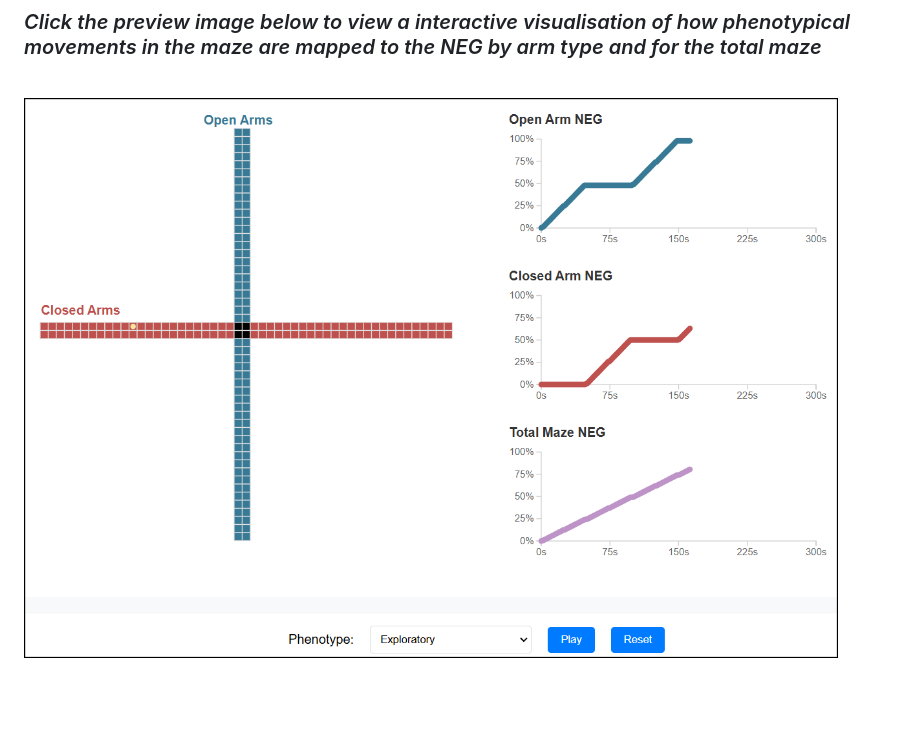
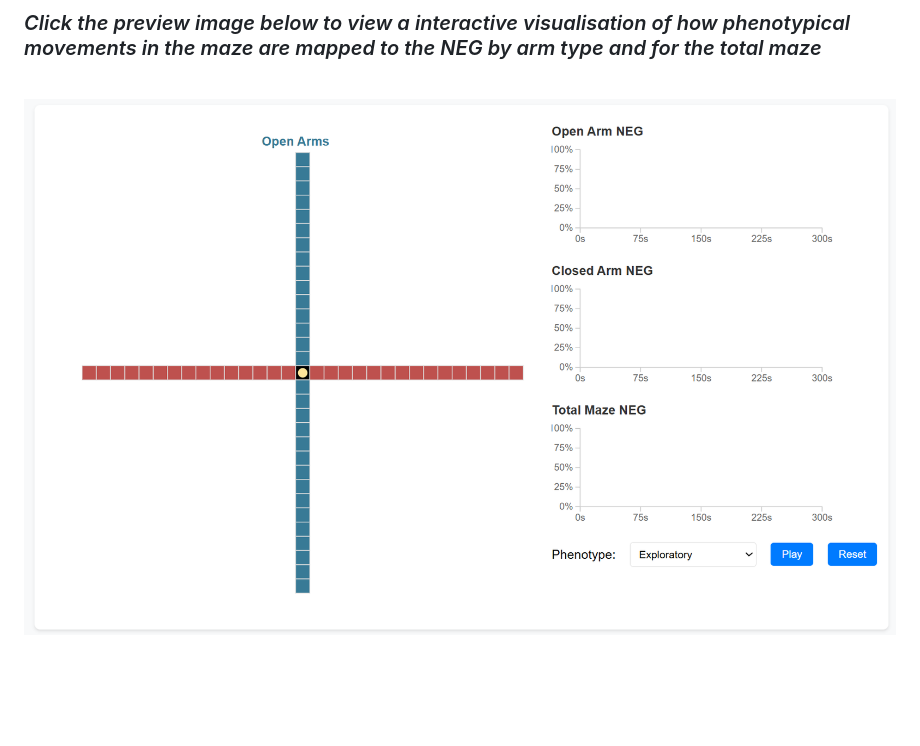
Before and after one commit to MZelko82/NEG, a Markdown page: README.md, the part around the change. Drawn GitHub-style.

Commit message:
Update README.md
Updated Visualisation preview

```diff
--- a/README.md
+++ b/README.md
@@ -23,7 +23,7 @@ Once we have the NEG time series, we can use the differences between arm types t
 ### *Click the preview image below to view a interactive visualisation of how phenotypical movements in the maze are mapped to the NEG by arm type and for the total maze*
 <br>
 
-[![Interactive NEG Visualization Preview](Images/NEG_Preview.png)](https://mzelko82.github.io/NEG/visualisations/)
+[![Interactive NEG Visualization Preview](Images/NEG_Preview2.png)](https://mzelko82.github.io/NEG/visualisations/)
 
 <br>
 <br>
```
